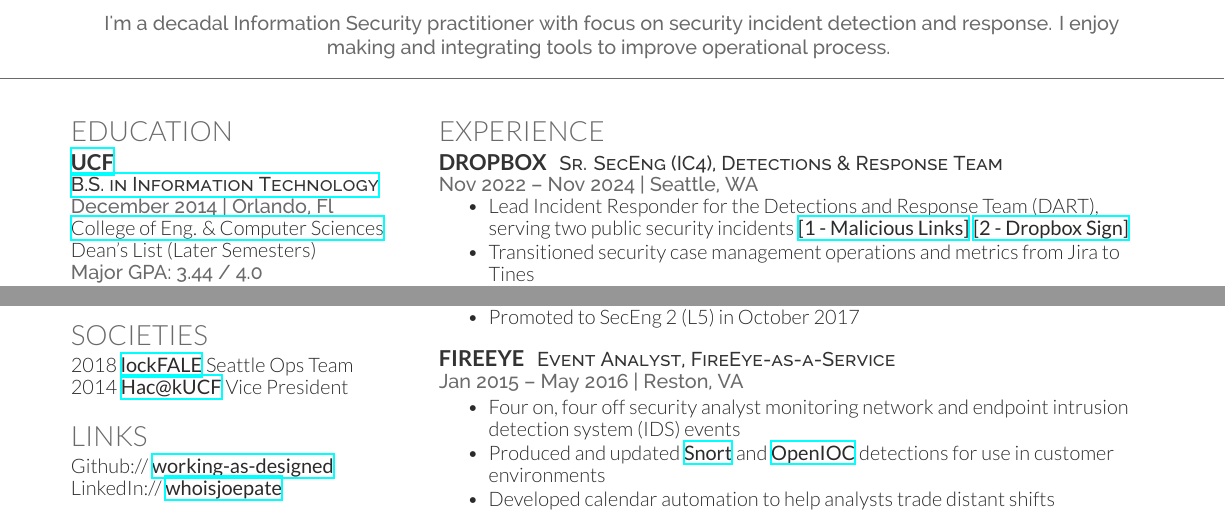
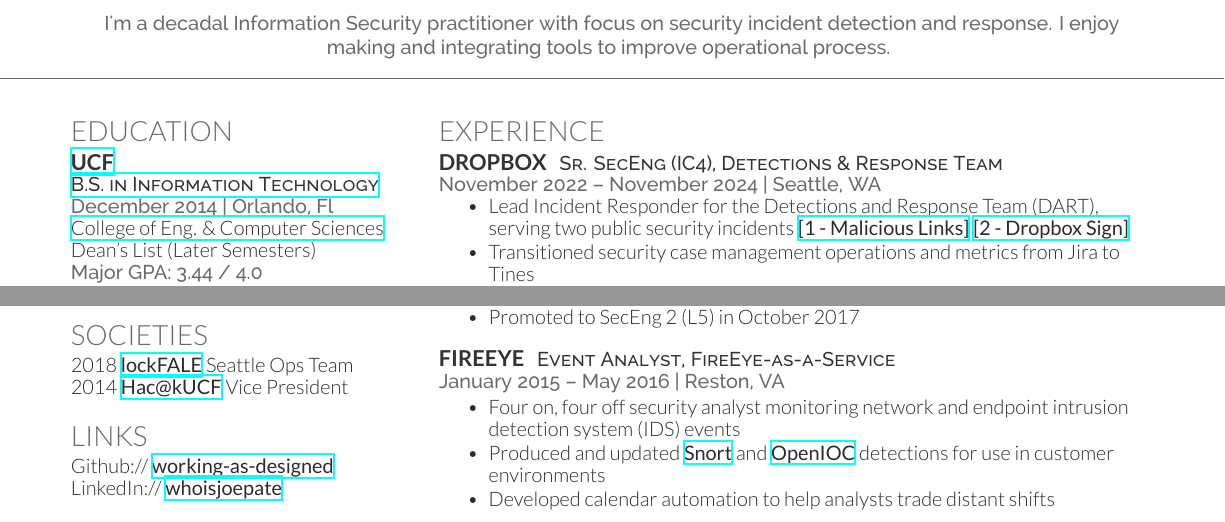
Before and after one commit to working-as-designed/template-cv-deedy, a LaTeX CV (cv.tex): two parts of the page, joined at a grey line, cut so that both start at the same text. Compiled offline with XeLaTeX.

Commit message:
Expanding date abbreviations for consistency

```diff
--- a/cv.tex
+++ b/cv.tex
@@ -152,7 +152,7 @@
 \runsubsection{Dropbox}
 \descript{Sr. SecEng (IC4), Detections \& Response Team}
 
-\location{Nov 2022 – Nov 2024 | Seattle, WA}
+\location{November 2022 – November 2024 | Seattle, WA}
 \vspace{\topsep} % Hacky fix for awkward extra vertical space
 \begin{tightitemize}
 \item Lead Incident Responder for the Detections and Response Team (DART), serving two public security incidents \textbf{\href{https://dropbox.tech/security/changing-how-we-identify-malicious-urls-in-shared-documents}{[1 - Malicious Links]}} \textbf{\href{https://sign.dropbox.com/blog/a-recent-security-incident-involving-dropbox-sign}{[2 - Dropbox Sign]}}
@@ -203,7 +203,7 @@
 \runsubsection{FireEye}
 \descript{Event Analyst, FireEye-as-a-Service}
 
-\location{Jan 2015 – May 2016 | Reston, VA}
+\location{January 2015 – May 2016 | Reston, VA}
 \begin{tightitemize}
 \item Four on, four off security analyst monitoring network and endpoint intrusion detection system (IDS) events
 \item Produced and updated \textbf{\href{https://www.snort.org/}{Snort}} and \textbf{\href{https://github.com/fireeye/OpenIOC_1.1}{OpenIOC}} detections for use in customer environments
```
